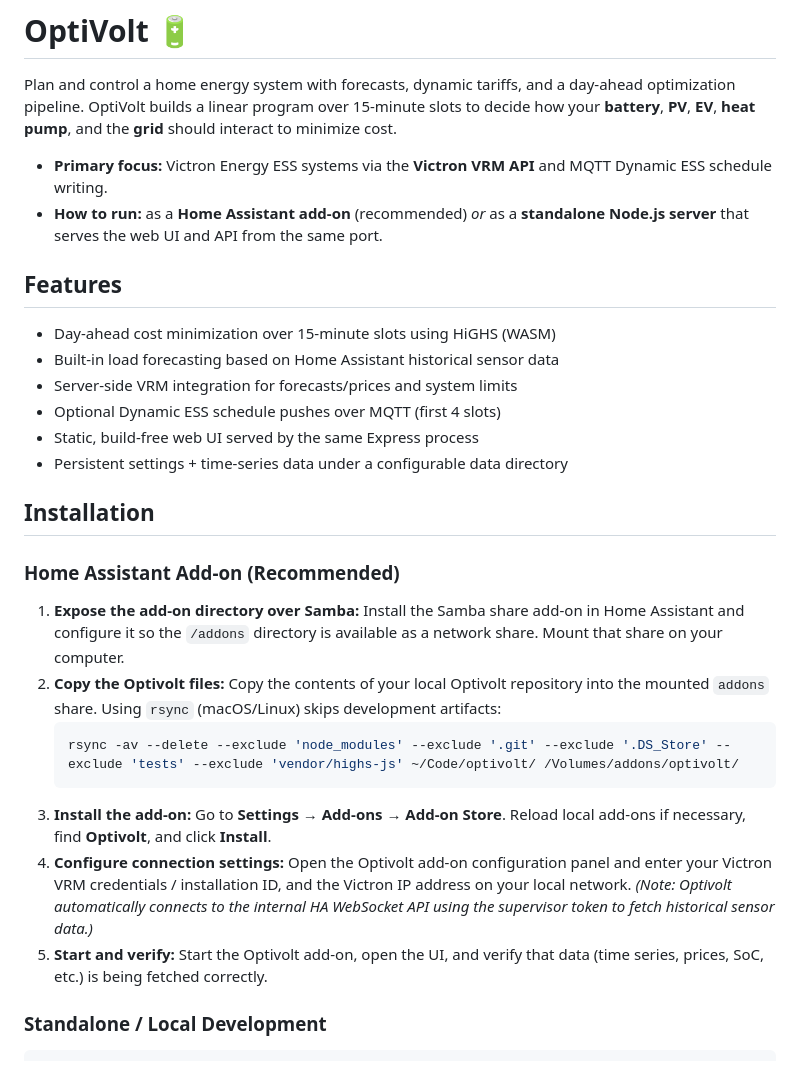
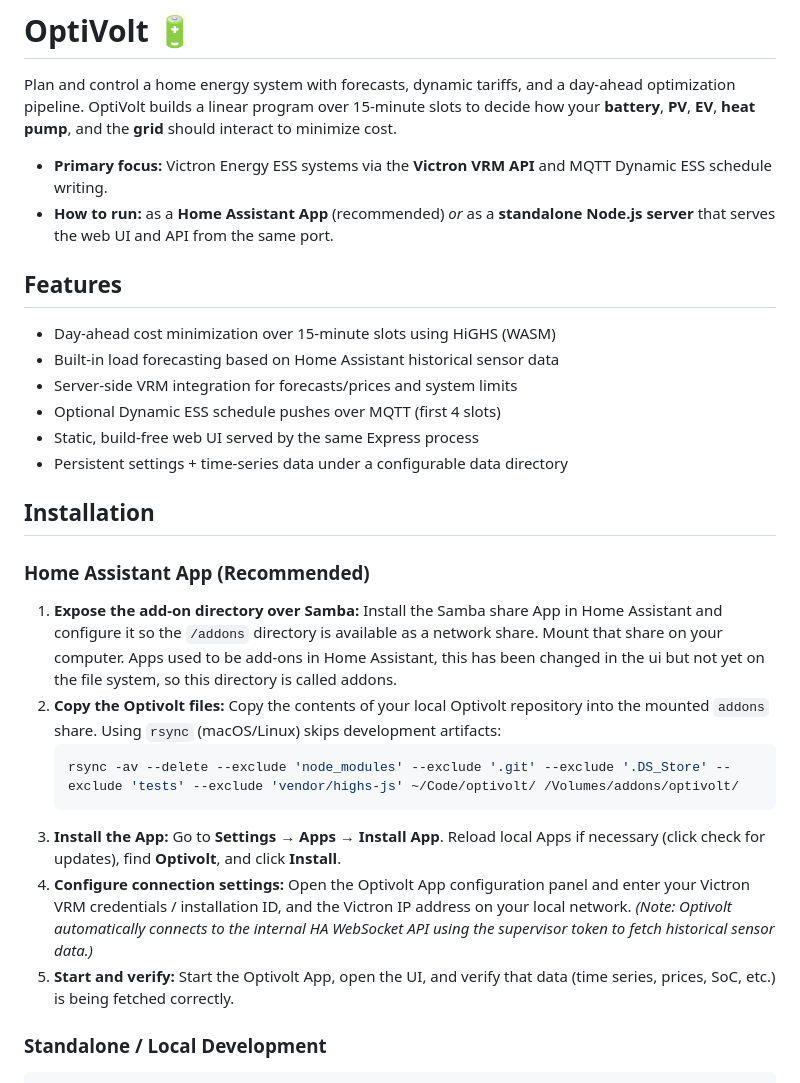
Before and after one commit to bmesuere/optivolt, a Markdown page: README.md, the part around the change. GitHub-like rendering.

Commit message:
Update README to reflect Home Assistant App changes

````diff
--- a/README.md
+++ b/README.md
@@ -3,7 +3,7 @@
 Plan and control a home energy system with forecasts, dynamic tariffs, and a day-ahead optimization pipeline. OptiVolt builds a linear program over 15-minute slots to decide how your **battery**, **PV**, **EV**, **heat pump**, and the **grid** should interact to minimize cost.
 
 - **Primary focus:** Victron Energy ESS systems via the **Victron VRM API** and MQTT Dynamic ESS schedule writing.
-- **How to run:** as a **Home Assistant add-on** (recommended) _or_ as a **standalone Node.js server** that serves the web UI and API from the same port.
+- **How to run:** as a **Home Assistant App** (recommended) _or_ as a **standalone Node.js server** that serves the web UI and API from the same port.
 
 ## Features
 
@@ -16,22 +16,22 @@ Plan and control a home energy system with forecasts, dynamic tariffs, and a day
 
 ## Installation
 
-### Home Assistant Add-on (Recommended)
+### Home Assistant App (Recommended)
 
 1. **Expose the add-on directory over Samba:**
-   Install the Samba share add-on in Home Assistant and configure it so the `/addons` directory is available as a network share. Mount that share on your computer.
+   Install the Samba share App in Home Assistant and configure it so the `/addons` directory is available as a network share. Mount that share on your computer. Apps used to be add-ons in Home Assistant, this has been changed in the ui but not yet on the file system, so this directory is called addons.
 2. **Copy the Optivolt files:**
    Copy the contents of your local Optivolt repository into the mounted `addons` share. Using `rsync` (macOS/Linux) skips development artifacts:
    ```bash
    rsync -av --delete --exclude 'node_modules' --exclude '.git' --exclude '.DS_Store' --exclude 'tests' --exclude 'vendor/highs-js' ~/Code/optivolt/ /Volumes/addons/optivolt/
    ```
-3. **Install the add-on:**
-   Go to **Settings → Add-ons → Add-on Store**. Reload local add-ons if necessary, find **Optivolt**, and click **Install**.
+3. **Install the App:**
+   Go to **Settings → Apps → Install App**. Reload local Apps if necessary (click check for updates), find **Optivolt**, and click **Install**.
 4. **Configure connection settings:**
-   Open the Optivolt add-on configuration panel and enter your Victron VRM credentials / installation ID, and the Victron IP address on your local network.
+   Open the Optivolt App configuration panel and enter your Victron VRM credentials / installation ID, and the Victron IP address on your local network.
    *(Note: Optivolt automatically connects to the internal HA WebSocket API using the supervisor token to fetch historical sensor data.)*
 5. **Start and verify:**
-   Start the Optivolt add-on, open the UI, and verify that data (time series, prices, SoC, etc.) is being fetched correctly.
+   Start the Optivolt App, open the UI, and verify that data (time series, prices, SoC, etc.) is being fetched correctly.
 
 ### Standalone / Local Development
 
````
